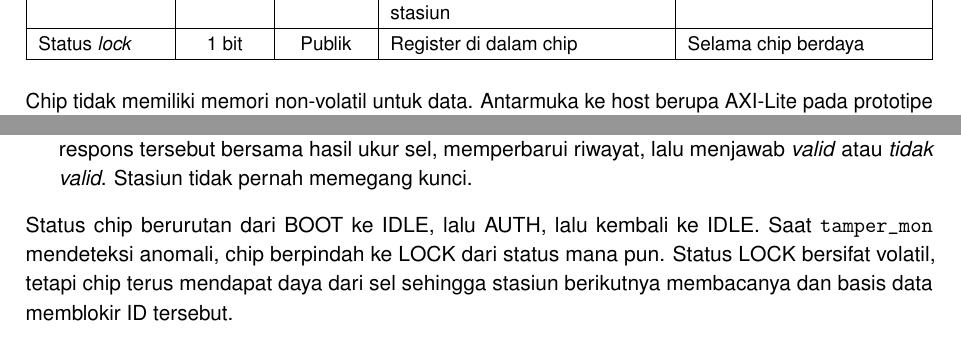
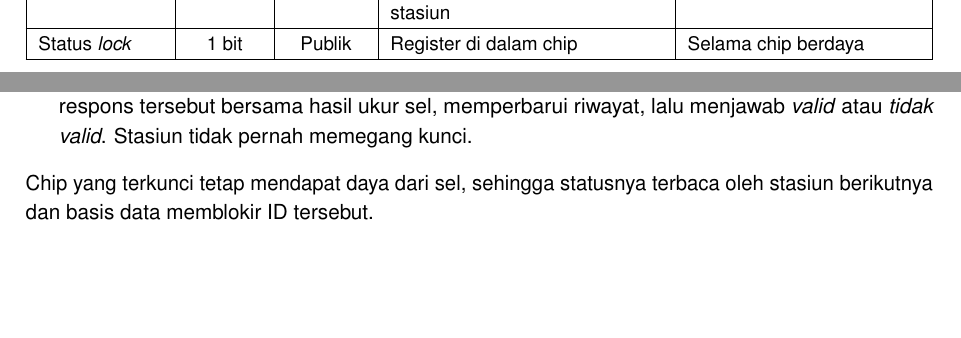
Before and after one commit to AdakHaddad/battery-auth, a LaTeX document (proposal/main.tex): two parts of pages 5 and 6 of 11, joined at a grey line, cut so that both start at the same text, the shorter picture padded with empty space. Compiled offline with pdfLaTeX.

Commit message:
Ringkas Executive Summary menjadi satu halaman dan hapus pengulangan di 3.3 dan 3.4

```diff
--- a/proposal/main.tex
+++ b/proposal/main.tex
@@ -346,8 +346,6 @@ Status \emph{lock} & 1 bit & Publik & Register di dalam chip & Selama chip berda
 \end{tabularx}
 \end{center}
 
-Chip tidak memiliki memori non-volatil untuk data. Antarmuka ke host berupa AXI-Lite pada prototipe FPGA dan I\textsuperscript{2}C/SMBus pada ASIC, ditambah satu input sakelar casing dan satu output penanda \emph{lock}.
-
 \subsection{Alur Operasi}
 
 \begin{enumerate}
@@ -355,7 +353,7 @@ Chip tidak memiliki memori non-volatil untuk data. Antarmuka ke host berupa AXI-
   \item \textbf{Verifikasi} --- dilakukan pada setiap penukaran baterai. Stasiun meneruskan \emph{nonce} dari basis data identitas ke chip. Chip menjawab dengan respons HMAC$(K, \text{nonce}\,\|\,\text{ID})$. Basis data memeriksa respons tersebut bersama hasil ukur sel, memperbarui riwayat, lalu menjawab \emph{valid} atau \emph{tidak valid}. Stasiun tidak pernah memegang kunci.
 \end{enumerate}
 
-Status chip berurutan dari BOOT ke IDLE, lalu AUTH, lalu kembali ke IDLE. Saat \texttt{tamper\_mon} mendeteksi anomali, chip berpindah ke LOCK dari status mana pun. Status LOCK bersifat volatil, tetapi chip terus mendapat daya dari sel sehingga stasiun berikutnya membacanya dan basis data memblokir ID tersebut.
+Chip yang terkunci tetap mendapat daya dari sel, sehingga statusnya terbaca oleh stasiun berikutnya dan basis data memblokir ID tersebut.
 
 % =====================================================================
 \section{Technical Design}
```
Also changed, not shown: proposal/main.pdf, proposal/main.tex (4 more changed lines).
